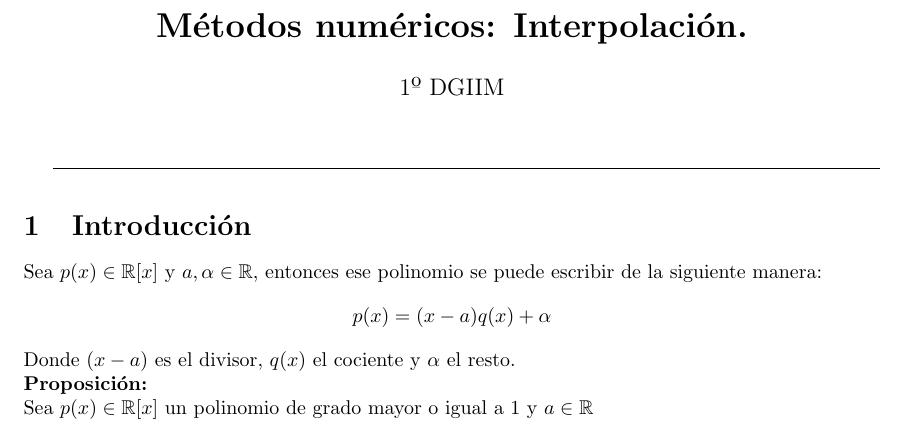
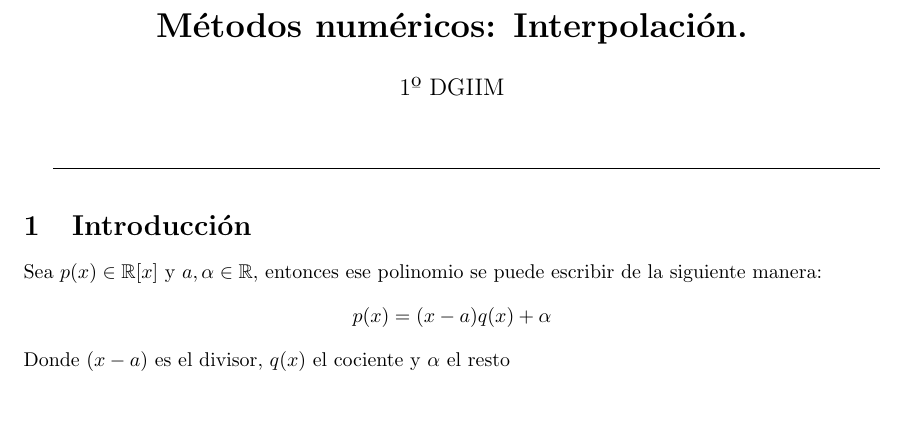
Before and after one commit to delightfulagony/libre-dgiim, a LaTeX document (apuntes/MN_Tema4.tex): part of the page, cut so that both start at the same text, the shorter picture padded with empty space. Compiled offline with pdfLaTeX.

Commit message:
Revert "MN:Apuntes tema 4. Añado contenido"
This reverts commit 60ecb791b9d55325c78c155f50e66f78467395d3.

```diff
--- a/apuntes/MN_Tema4.tex
+++ b/apuntes/MN_Tema4.tex
@@ -30,13 +30,5 @@
 
 Sea $p(x)\in\mathbb{R}[x]$ y $a,\alpha\in\mathbb{R}$, entonces ese polinomio se puede escribir de la siguiente manera:
 $$p(x)=(x-a)q(x)+\alpha$$
-Donde $(x-a)$ es el divisor, $q(x)$ el cociente y $\alpha$ el resto.
-\\
-\textbf{Proposición:}
-\\
-Sea $p(x)\in\mathbb{R}[x]$ un polinomio de grado mayor o igual a 1 y $a\in\mathbb{R}$
-\end{document}. Entonces: $p(x)$ es divisible por $(x-a)$ $iff$ $p(a)=0$.
-
-\hrulefill
-
-\underline{Demostración:}
+Donde $(x-a)$ es el divisor, $q(x)$ el cociente y $\alpha$ el resto
+\end{document}
```
